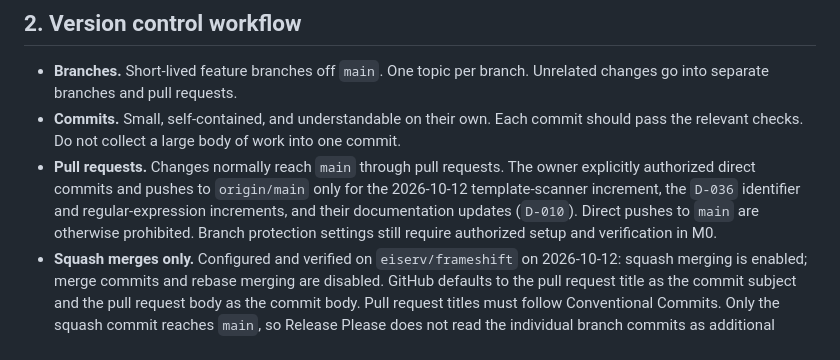
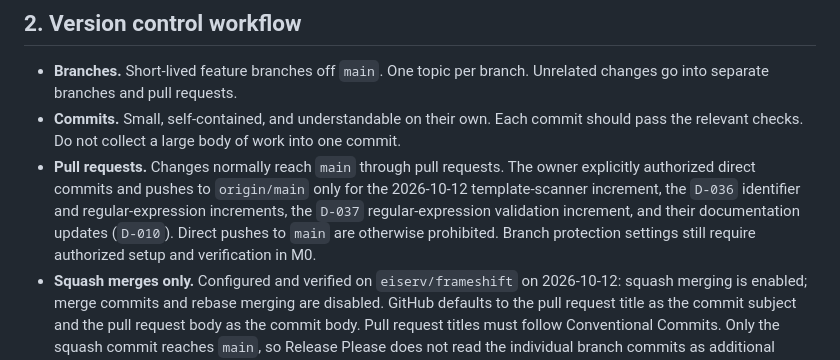
Before and after one commit to eiserv/frameshift, a Markdown page: docs/RELEASES.md, the part around the change. GitHub-like rendering.

```diff
--- a/docs/RELEASES.md
+++ b/docs/RELEASES.md
@@ -30,7 +30,7 @@ sequenceDiagram
 
 - **Branches.** Short-lived feature branches off `main`. One topic per branch. Unrelated changes go into separate branches and pull requests.
 - **Commits.** Small, self-contained, and understandable on their own. Each commit should pass the relevant checks. Do not collect a large body of work into one commit.
-- **Pull requests.** Changes normally reach `main` through pull requests. The owner explicitly authorized direct commits and pushes to `origin/main` only for the 2026-10-12 template-scanner increment, the `D-036` identifier and regular-expression increments, and their documentation updates (`D-010`). Direct pushes to `main` are otherwise prohibited. Branch protection settings still require authorized setup and verification in M0.
+- **Pull requests.** Changes normally reach `main` through pull requests. The owner explicitly authorized direct commits and pushes to `origin/main` only for the 2026-10-12 template-scanner increment, the `D-036` identifier and regular-expression increments, the `D-037` regular-expression validation increment, and their documentation updates (`D-010`). Direct pushes to `main` are otherwise prohibited. Branch protection settings still require authorized setup and verification in M0.
 - **Squash merges only.** Configured and verified on `eiserv/frameshift` on 2026-10-12: squash merging is enabled; merge commits and rebase merging are disabled. GitHub defaults to the pull request title as the commit subject and the pull request body as the commit body. Pull request titles must follow Conventional Commits. Only the squash commit reaches `main`, so Release Please does not read the individual branch commits as additional changes. This setting does not establish branch protection or validate commit messages automatically.
 - **Documentation and verification.** Each meaningful change includes the documentation updates and tests it needs (see [TESTING.md](TESTING.md)).
 - **Versions.** Never change version numbers by hand. Release Please manages them.
```
Also changed, not shown: docs/DECISIONS.md (+16 -1 lines).
